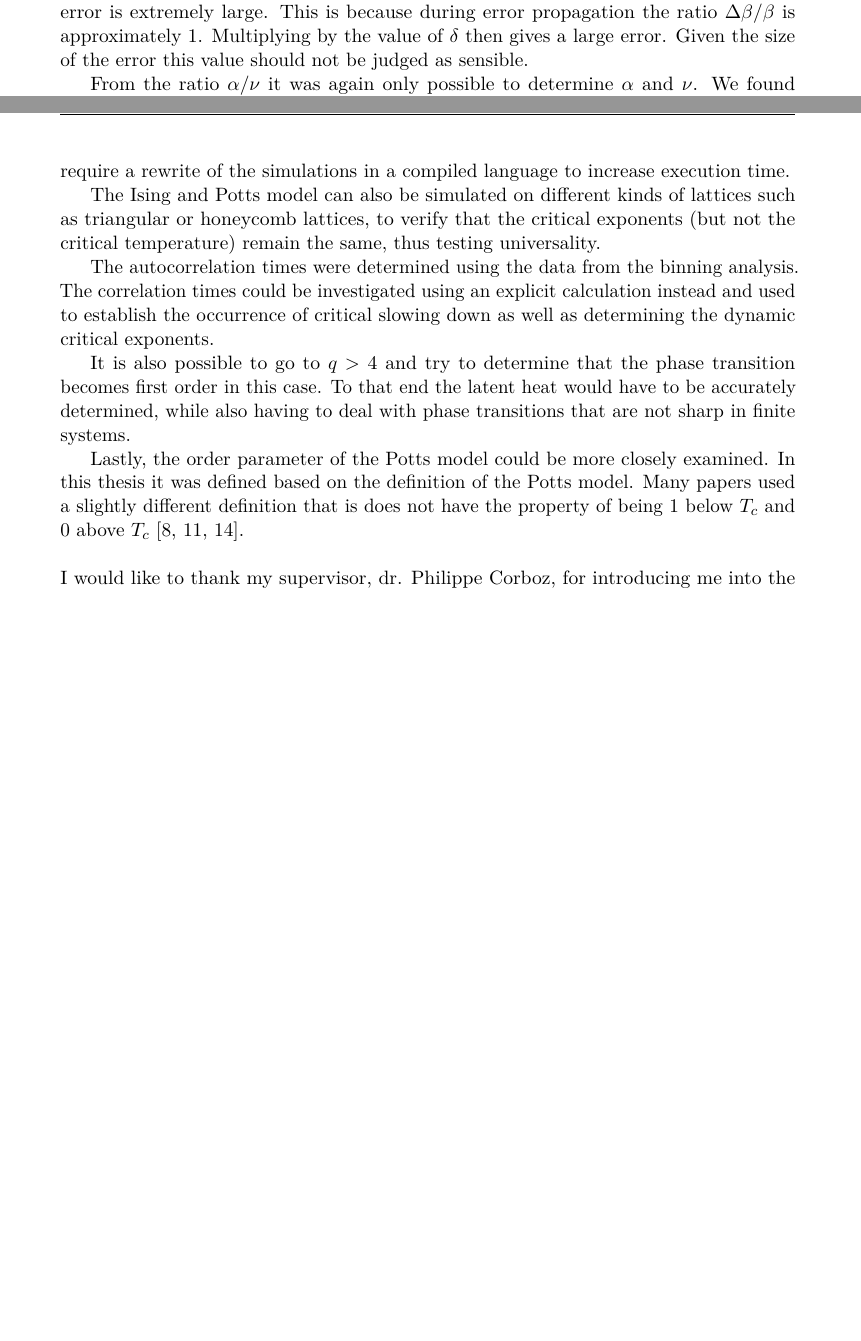
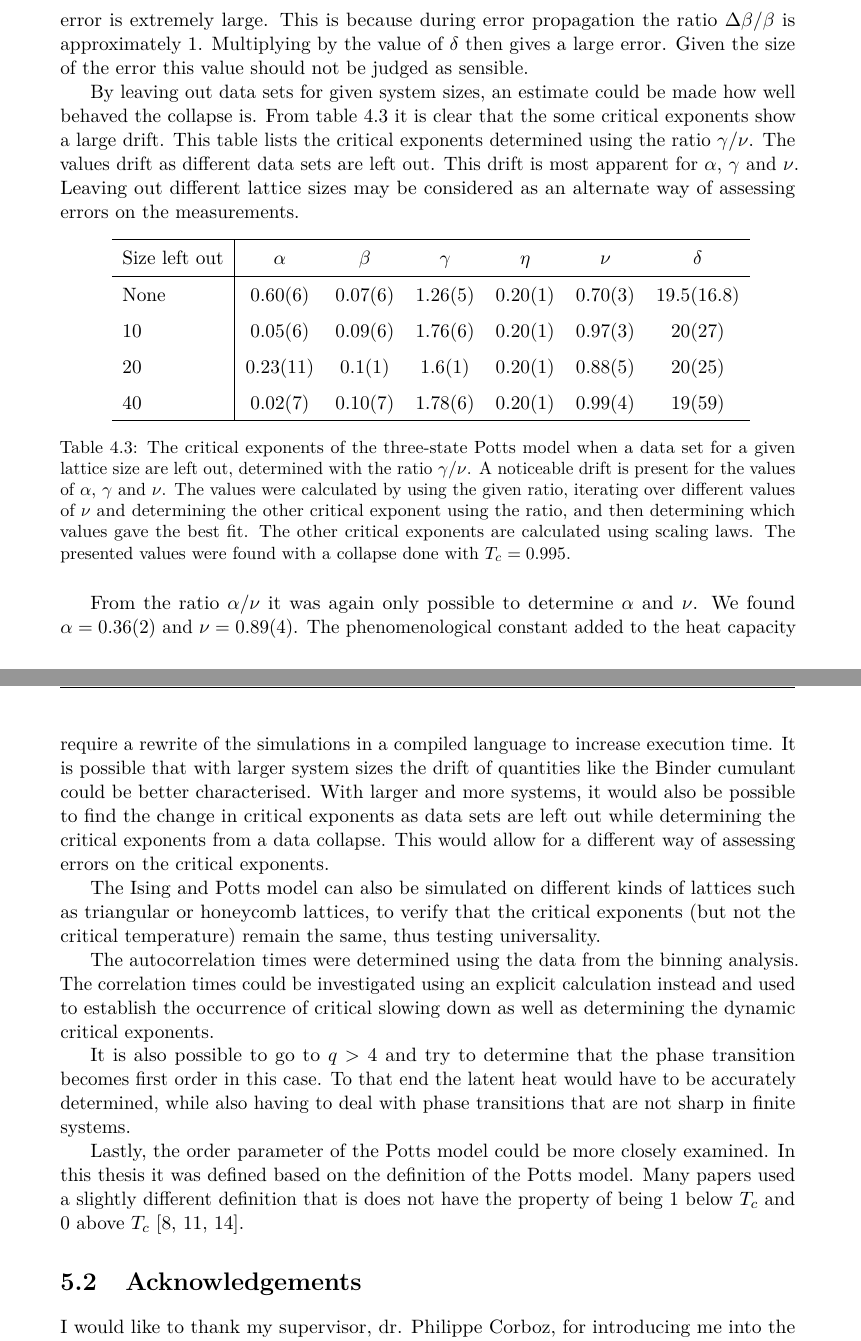
Before and after one commit to teunzwart/bachelor-project, a LaTeX thesis (bachelor-thesis/bachelor-thesis.tex): two parts of pages 34 and 39 of 41 before the commit and two parts of pages 35 and 40 of 42 after it, joined at a grey line, cut so that both start at the same text, the shorter picture padded with empty space. Compiled offline with pdfLaTeX.

Commit message:
Incorporate final suggestions

```diff
--- a/bachelor-thesis/bachelor-thesis.tex
+++ b/bachelor-thesis/bachelor-thesis.tex
@@ -1234,11 +1245,38 @@ Here most data points fell in the interval \(L^{1/\nu}t \in [-2, 2]\).
 With \(\beta/\nu\), the value for all critical exponents agreed well with the conjectured values as well as those of Fan \textit{et al.}~\cite{fan:2007}.
 
 
-For the values determined with the ratio \(\gamma / \nu\) agreement with conjectured other experimental values was poorer, with only \(\beta\) agreeing withing error bars.
+For the values determined with the ratio \(\gamma / \nu\) agreement with conjectured other experimental values was poorer, with only \(\beta\) agreeing within error bars.
 For \(\delta\) the error is extremely large. This is because during error propagation the ratio \(\Delta \beta / \beta\) is approximately 1.
 Multiplying by the value of \(\delta\) then gives a large error.
 Given the size of the error this value should not be judged as sensible.
 
+By leaving out data sets for given system sizes, an estimate could be made how well behaved the collapse is.
+From \cref{tab:potts_leave_out} it is clear that the some critical exponents show a large drift.
+This table lists the critical exponents determined using the ratio \(\gamma/\nu\).
+The values drift as different data sets are left out.
+This drift is most apparent for \(\alpha\), \(\gamma\) and \(\nu\).
+Leaving out different lattice sizes may be considered as an alternate way of assessing errors on the measurements.
+
+\begin{table}[htb]
+	\begin{adjustbox}{center}
+		\centering
+		\renewcommand{\arraystretch}{1.5}
+		\begin{tabular}{l | c c c c c c}
+			\hline
+			Size left out& \(\alpha\) & \(\beta\) & \(\gamma\) & \(\eta\) & \(\nu\) & \(\delta\) \\\hline
+			None & 0.60(6) & 0.07(6) & 1.26(5) & 0.20(1) & 0.70(3) & 19.5(16.8)\\
+			10 & 0.05(6) & 0.09(6) & 1.76(6)& 0.20(1) & 0.97(3) & 20(27) \\
+			20 & 0.23(11) & 0.1(1) & 1.6(1) & 0.20(1) & 0.88(5) & 20(25) \\
+			40 & 0.02(7) & 0.10(7) & 1.78(6) & 0.20(1)&  0.99(4) & 19(59) \\ \hline
+		\end{tabular}
+	\end{adjustbox}
+	\caption{The critical exponents of the three-state Potts model when a data set for a given lattice size are left out, determined with the ratio \(\gamma/\nu\).
+	A noticeable drift is present for the values of \(\alpha\), \(\gamma\) and \(\nu\).
+	The values were calculated by using the given ratio, iterating over different values of \(\nu\) and determining the other critical exponent using the ratio, and then determining which values gave the best fit. The other critical exponents are calculated using scaling laws. The presented values were found with a collapse done with \(T_c=0.995\).}
+	\label{tab:potts_leave_out}
+\end{table}
+
 From the ratio \(\alpha/\nu\) it was again only possible to determine \(\alpha\) and \(\nu\).
-We found \(\alpha = 0.37(2)\) and \(\nu = 0.92(4)\).
+We found \(\alpha = 0.36(2)\) and \(\nu = 0.89(4)\).
+The phenomenological constant added to the heat capacity was determined to be 1.5, which was also used in the log-log plot mentioned above.
 Both values agree somewhat with the conjectured and Monte Carlo values of other sources, especially the value for \(\alpha\).
@@ -1296,6 +1333,9 @@ This is the way most papers determine those and has as advantage that the errors
 Another approach is to study finite size scaling in more detail and try to determine the corrections that become important for small systems or far away from \(T_c\).
 We could also study larger systems, for which the corrections are less important.
 This would require a rewrite of the simulations in a compiled language to increase execution time.
+It is possible that with larger system sizes the drift of quantities like the Binder cumulant could be better characterised.
+With larger and more systems, it would also be possible to find the change in critical exponents as data sets are left out while determining the critical exponents from a data collapse.
+This would allow for a different way of assessing errors on the critical exponents.
 
 The Ising and Potts model can also be simulated on different kinds of lattices such as triangular or honeycomb lattices, to verify that the critical exponents (but not the critical temperature) remain the same, thus testing universality.
 
@@ -1309,8 +1349,7 @@ Lastly, the order parameter of the Potts model could be more closely examined.
 In this thesis it was defined based on the definition of the Potts model.
 Many papers used a slightly different definition that is does not have the property of being 1 below \(T_c\) and 0 above \(T_c\)~\cite{binder:1981a,wu:1982,fan:2007}.
 
-\vspace*{\baselineskip}
-\noindent
+\section{Acknowledgements}
 I would like to thank my supervisor, dr. Philippe Corboz, for introducing me into the field of computational physics and patiently explaining statistical analysis of Monte Carlo data.
 I would also like to thank Edan Lerner for acting as my second assessor.
 
```
Also changed, not shown: bachelor-thesis/bachelor-thesis.pdf, bachelor-thesis/bachelor-thesis.tex (36 more changed lines).
